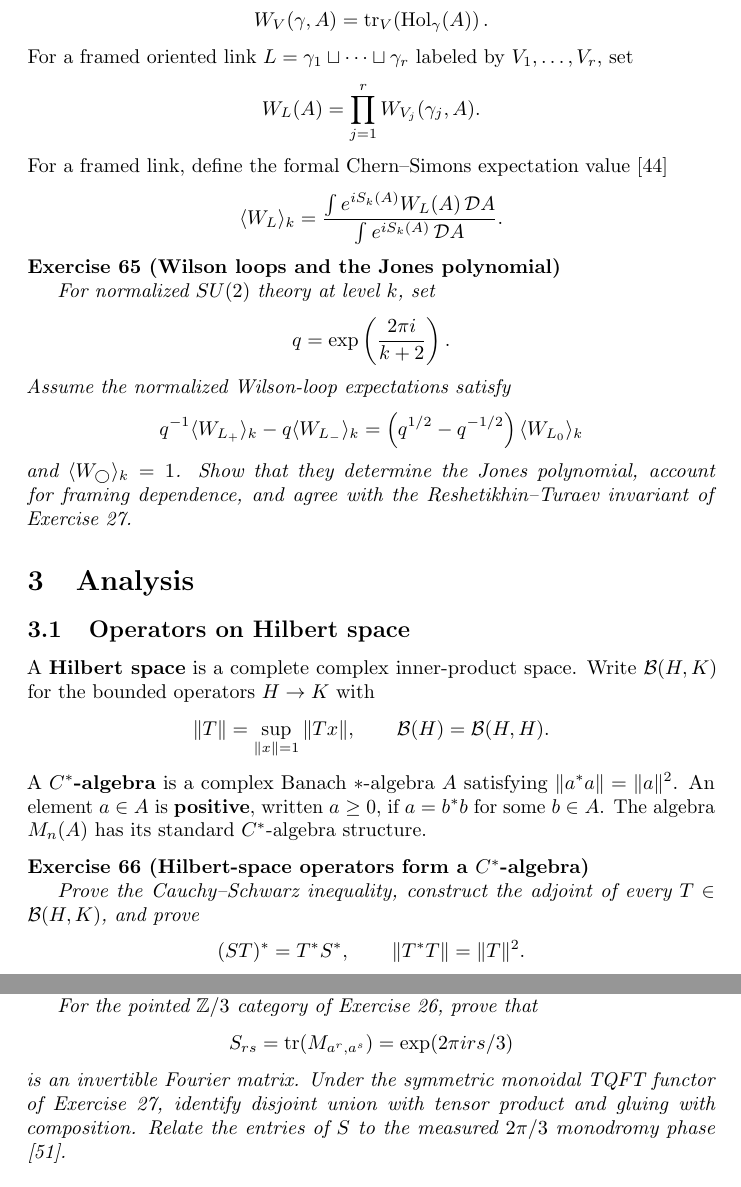
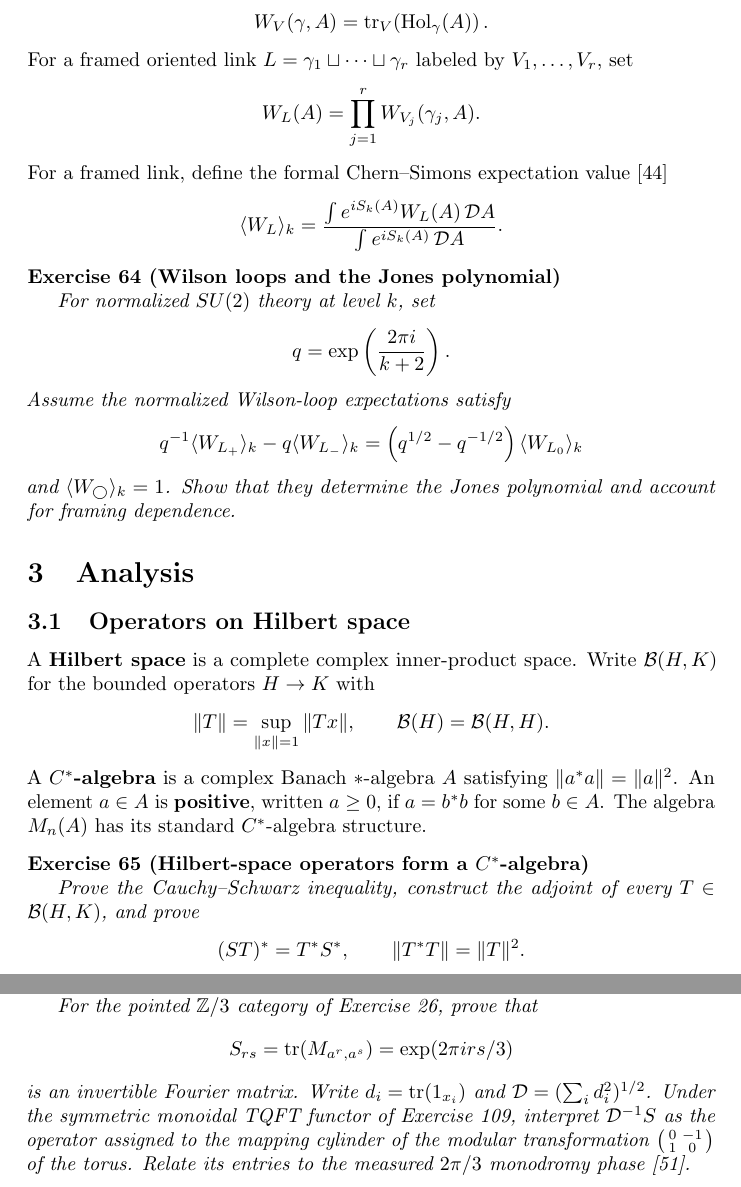
Before and after one commit to PaulGustafson/paulgustafson.github.io, a LaTeX document (Coordinate_free_Linear_Algebra.tex): two parts of pages 25 and 40 of 46 before the commit and two parts of pages 25 and 41 of 47 after it, joined at a grey line, cut so that both start at the same text. Compiled offline with pdfLaTeX.

```diff
--- a/Coordinate_free_Linear_Algebra.tex
+++ b/Coordinate_free_Linear_Algebra.tex
@@ -1332,7 +1315,8 @@
 \frac{\int e^{iS_k(A)}W_L(A)\,\mathcal DA}
 {\int e^{iS_k(A)}\,\mathcal DA}.
 \]
-\begin{exercise}[Wilson loops and the Jones polynomial]\leavevmode\par
+\begin{exercise}[Wilson loops and the Jones polynomial]
+\label{ex:wilson-jones}\leavevmode\par
 \textit{For normalized $SU(2)$ theory at level $k$, set}
 \[
 q=\exp\left(\frac{2\pi i}{k+2}\right).
@@ -1344,8 +1328,7 @@
 =\left(q^{1/2}-q^{-1/2}\right)\langle W_{L_0}\rangle_k
 \]
 \textit{and $\langle W_{\bigcirc}\rangle_k=1$. Show that they determine the
-Jones polynomial, account for framing dependence, and agree with the
-Reshetikhin--Turaev invariant of Exercise~\ref{ex:rt-tqft}.}
+Jones polynomial and account for framing dependence.}
 \end{exercise}
 
 \section{Analysis}
@@ -2447,10 +2462,14 @@
 S_{rs}=\trace(M_{a^r,a^s})
 =\exp(2\pi i rs/3)
 \]
-\textit{is an invertible Fourier matrix. Under the symmetric monoidal TQFT
-functor of Exercise~\ref{ex:rt-tqft}, identify disjoint union with tensor
-product and gluing with composition. Relate the entries of $S$ to the
-measured $2\pi/3$ monodromy phase} \cite{nakamura-anyons}.\par
+\textit{is an invertible Fourier matrix. Write
+$d_i=\trace(1_{x_i})$ and
+$\mathcal D=(\sum_i d_i^2)^{1/2}$. Under the symmetric monoidal TQFT functor
+of Exercise~\ref{ex:rt-tqft}, interpret $\mathcal D^{-1}S$ as the operator
+assigned to the mapping cylinder of the modular transformation
+$\left(\begin{smallmatrix}0&-1\\1&0\end{smallmatrix}\right)$ of the torus.
+Relate its entries to the measured $2\pi/3$ monodromy phase}
+\cite{nakamura-anyons}.\par
 \end{exercise}
 
 \subsection{Generalized cohomology and index}
```
Also changed, not shown: Coordinate_free_Linear_Algebra.pdf, Coordinate_free_Linear_Algebra.tex (51 more changed lines).
